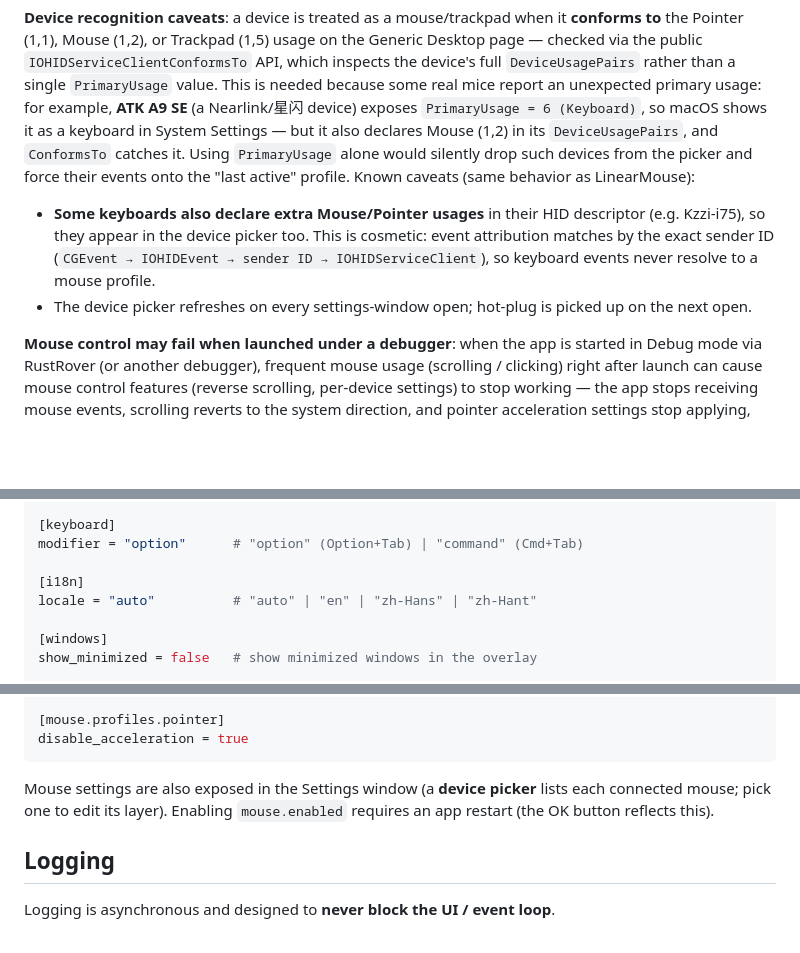
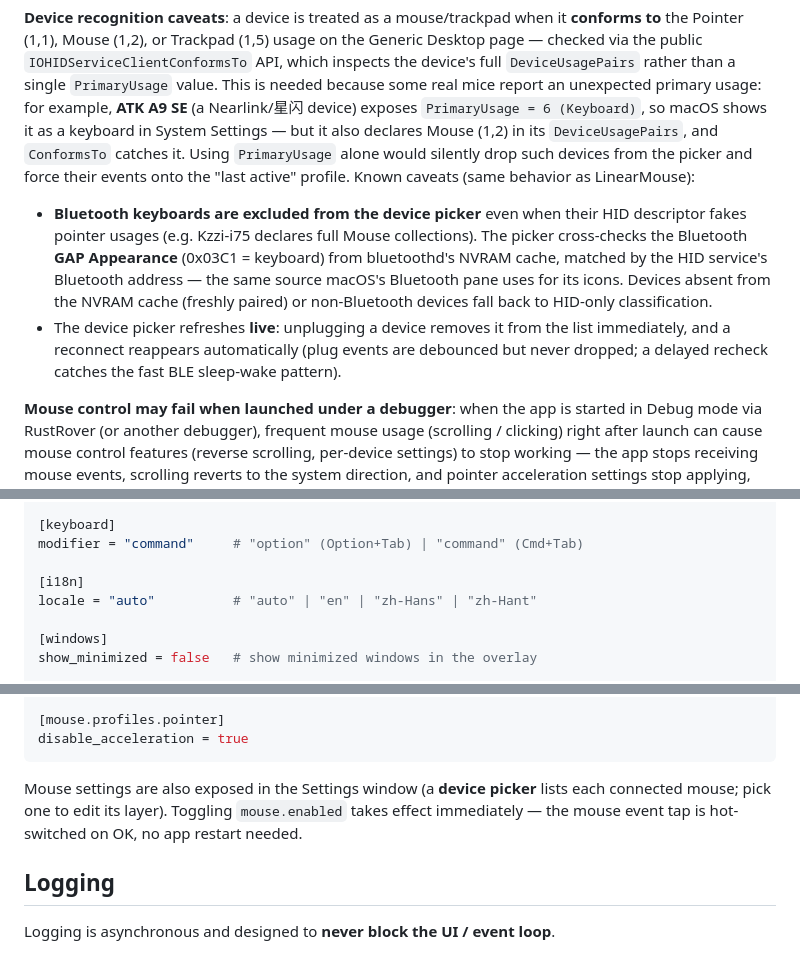
Before and after one commit to eacryo/oh-my-tab, a Markdown page: README.md, 3 parts joined by grey strips. GitHub-like rendering; blank space fills up the shorter version.

Commit message:
docs: refresh READMEs for live picker refresh, keyboard exclusion and log privacy

````diff
--- a/README.md
+++ b/README.md
@@ -39,8 +39,8 @@ If windows are already open when the app starts, their ordering differs from the
 
 **Device recognition caveats**: a device is treated as a mouse/trackpad when it **conforms to** the Pointer (1,1), Mouse (1,2), or Trackpad (1,5) usage on the Generic Desktop page — checked via the public `IOHIDServiceClientConformsTo` API, which inspects the device's full `DeviceUsagePairs` rather than a single `PrimaryUsage` value. This is needed because some real mice report an unexpected primary usage: for example, **ATK A9 SE** (a Nearlink/星闪 device) exposes `PrimaryUsage = 6 (Keyboard)`, so macOS shows it as a keyboard in System Settings — but it also declares Mouse (1,2) in its `DeviceUsagePairs`, and `ConformsTo` catches it. Using `PrimaryUsage` alone would silently drop such devices from the picker and force their events onto the "last active" profile. Known caveats (same behavior as LinearMouse):
 
-- **Some keyboards also declare extra Mouse/Pointer usages** in their HID descriptor (e.g. Kzzi-i75), so they appear in the device picker too. This is cosmetic: event attribution matches by the exact sender ID (`CGEvent → IOHIDEvent → sender ID → IOHIDServiceClient`), so keyboard events never resolve to a mouse profile.
-- The device picker refreshes on every settings-window open; hot-plug is picked up on the next open.
+- **Bluetooth keyboards are excluded from the device picker** even when their HID descriptor fakes pointer usages (e.g. Kzzi-i75 declares full Mouse collections). The picker cross-checks the Bluetooth **GAP Appearance** (0x03C1 = keyboard) from bluetoothd's NVRAM cache, matched by the HID service's Bluetooth address — the same source macOS's Bluetooth pane uses for its icons. Devices absent from the NVRAM cache (freshly paired) or non-Bluetooth devices fall back to HID-only classification.
+- The device picker refreshes **live**: unplugging a device removes it from the list immediately, and a reconnect reappears automatically (plug events are debounced but never dropped; a delayed recheck catches the fast BLE sleep-wake pattern).
 
 **Mouse control may fail when launched under a debugger**: when the app is started in Debug mode via RustRover (or another debugger), frequent mouse usage (scrolling / clicking) right after launch can cause mouse control features (reverse scrolling, per-device settings) to stop working — the app stops receiving mouse events, scrolling reverts to the system direction, and pointer acceleration settings stop applying, until the app is restarted. Launching the packaged `.app` or running the binary directly from a terminal is unaffected; this only affects unsigned dev builds started under a debugger (a macOS 26 restriction on HID-level event listening for debugger-launched processes).
 
@@ -231,7 +231,7 @@ app_name_size     = 13.0
 app_name_weight   = 0.5
 
 [keyboard]
-modifier = "option"      # "option" (Option+Tab) | "command" (Cmd+Tab)
+modifier = "command"     # "option" (Option+Tab) | "command" (Cmd+Tab)
 
 [i18n]
 locale = "auto"          # "auto" | "en" | "zh-Hans" | "zh-Hant"
@@ -272,7 +272,7 @@ line_count = 3
 disable_acceleration = true
 ```
 
-Mouse settings are also exposed in the Settings window (a **device picker** lists each connected mouse; pick one to edit its layer). Enabling `mouse.enabled` requires an app restart (the OK button reflects this).
+Mouse settings are also exposed in the Settings window (a **device picker** lists each connected mouse; pick one to edit its layer). Toggling `mouse.enabled` takes effect immediately — the mouse event tap is hot-switched on OK, no app restart needed.
 
 ## Logging
 
````
Also changed, not shown: other parts of README.md (+2 -0 lines), AGENTS.md (+1 -1 lines), README-ZH.md (+6 -4 lines).
